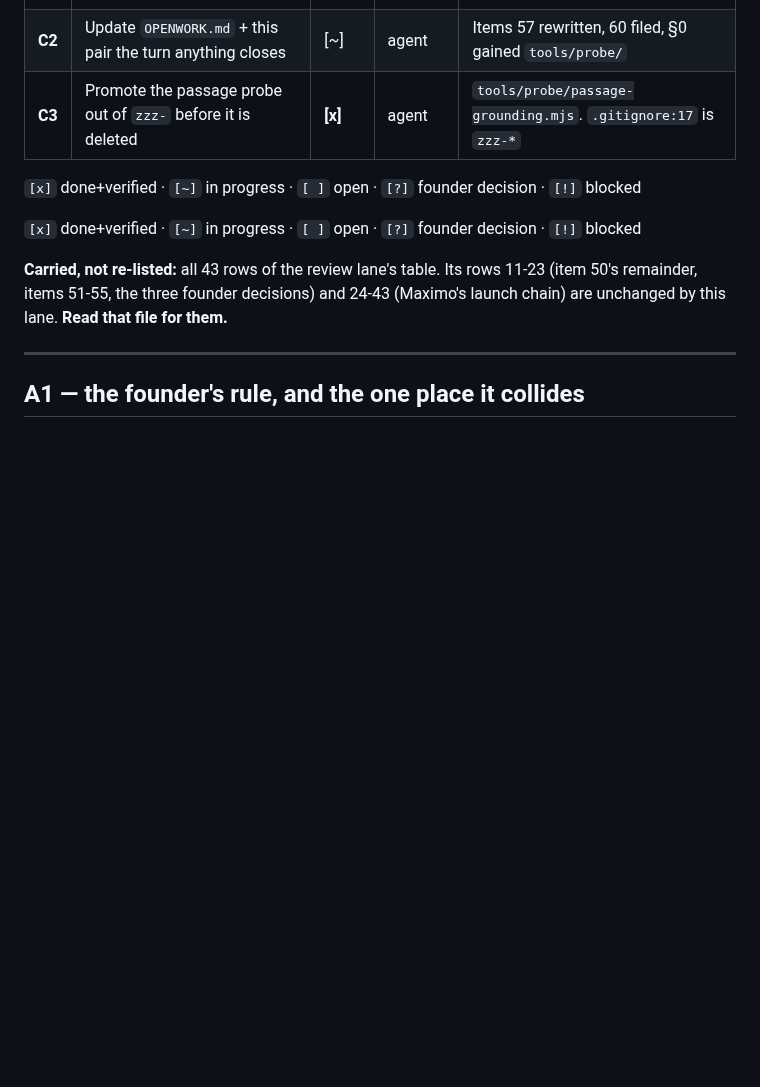
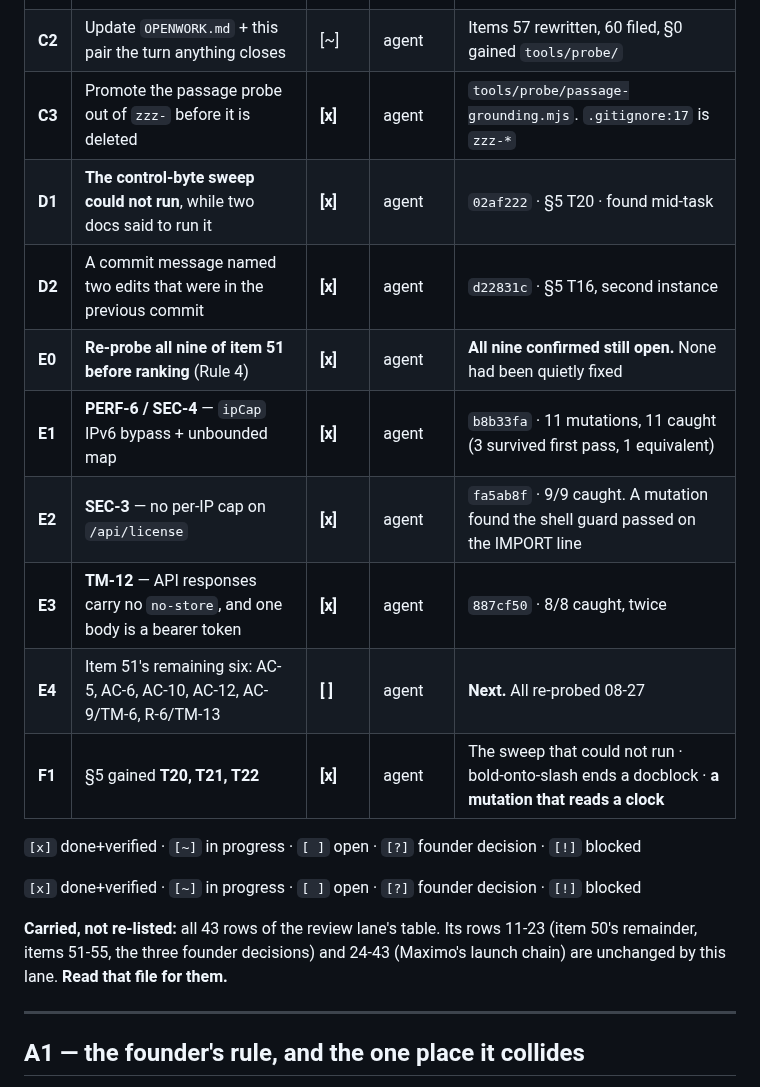
Before and after one commit to MaximoCorrea1/buki, a Markdown page: docs/SESSION-TODO-2026-08-27-covers-passages.md, the part around the change. Drawn GitHub-style; blank space fills up the shorter version.

```diff
--- a/docs/SESSION-TODO-2026-08-27-covers-passages.md
+++ b/docs/SESSION-TODO-2026-08-27-covers-passages.md
@@ -25,6 +25,14 @@ file owns only what the founder raised in the message that opened this lane.
 | **C1** | Re-verify the suite after every change, mutation-test every new guard | [~] | agent | 1,020 / 76 green; 7/7 caught on the one guard added |
 | **C2** | Update `OPENWORK.md` + this pair the turn anything closes | [~] | agent | Items 57 rewritten, 60 filed, §0 gained `tools/probe/` |
 | **C3** | Promote the passage probe out of `zzz-` before it is deleted | **[x]** | agent | `tools/probe/passage-grounding.mjs`. `.gitignore:17` is `zzz-*` |
+| **D1** | **The control-byte sweep could not run**, while two docs said to run it | **[x]** | agent | `02af222` · §5 T20 · found mid-task |
+| **D2** | A commit message named two edits that were in the previous commit | **[x]** | agent | `d22831c` · §5 T16, second instance |
+| **E0** | **Re-probe all nine of item 51 before ranking** (Rule 4) | **[x]** | agent | **All nine confirmed still open.** None had been quietly fixed |
+| **E1** | **PERF-6 / SEC-4** — `ipCap` IPv6 bypass + unbounded map | **[x]** | agent | `b8b33fa` · 11 mutations, 11 caught (3 survived first pass, 1 equivalent) |
+| **E2** | **SEC-3** — no per-IP cap on `/api/license` | **[x]** | agent | `fa5ab8f` · 9/9 caught. A mutation found the shell guard passed on the IMPORT line |
+| **E3** | **TM-12** — API responses carry no `no-store`, and one body is a bearer token | **[x]** | agent | `887cf50` · 8/8 caught, twice |
+| **E4** | Item 51's remaining six: AC-5, AC-6, AC-10, AC-12, AC-9/TM-6, R-6/TM-13 | **[ ]** | agent | **Next.** All re-probed 08-27 |
+| **F1** | §5 gained **T20, T21, T22** | **[x]** | agent | The sweep that could not run · bold-onto-slash ends a docblock · **a mutation that reads a clock** |
 
 `[x]` done+verified · `[~]` in progress · `[ ]` open · `[?]` founder decision · `[!]` blocked
 
```
Also changed, not shown: docs/SESSION-CONTEXT-2026-08-27-covers-passages.md (+47 -0 lines).
